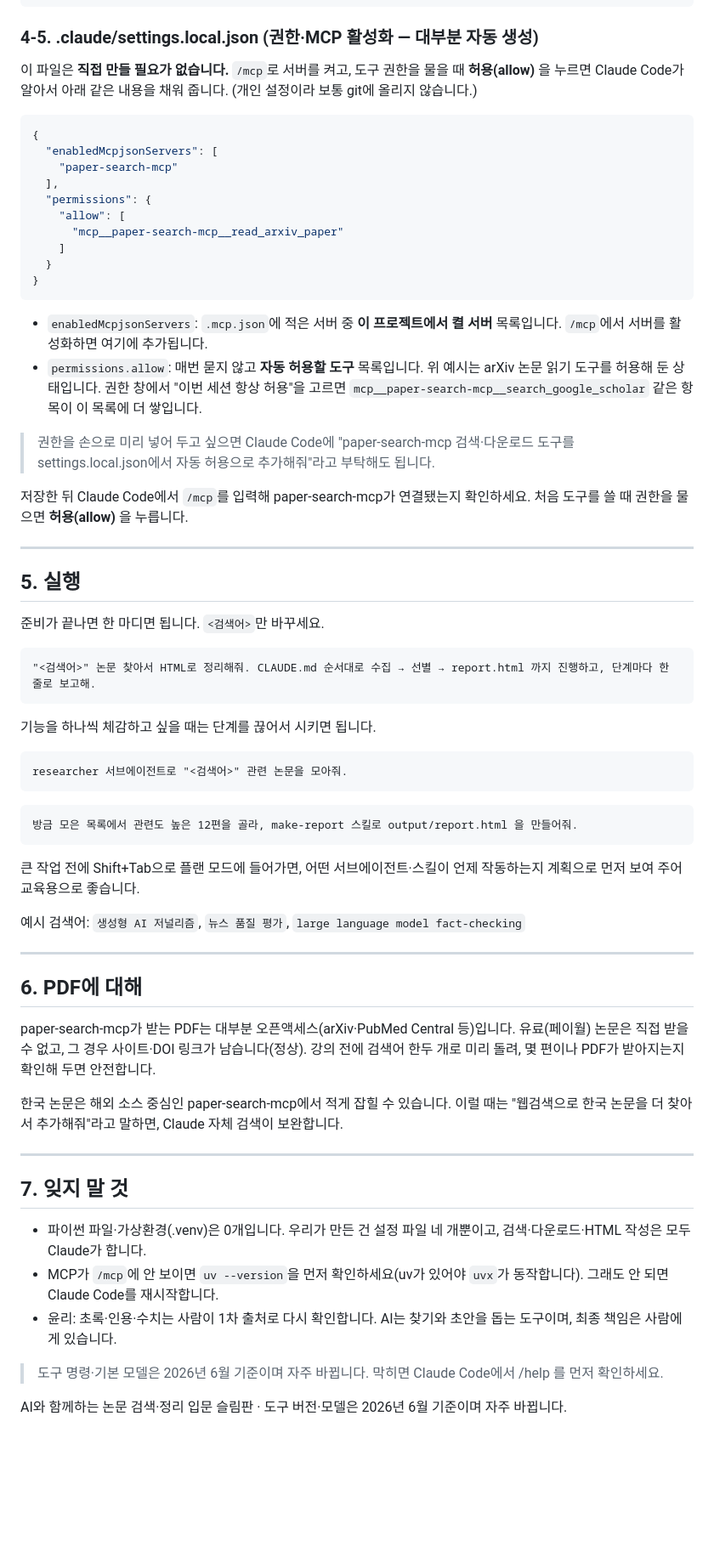
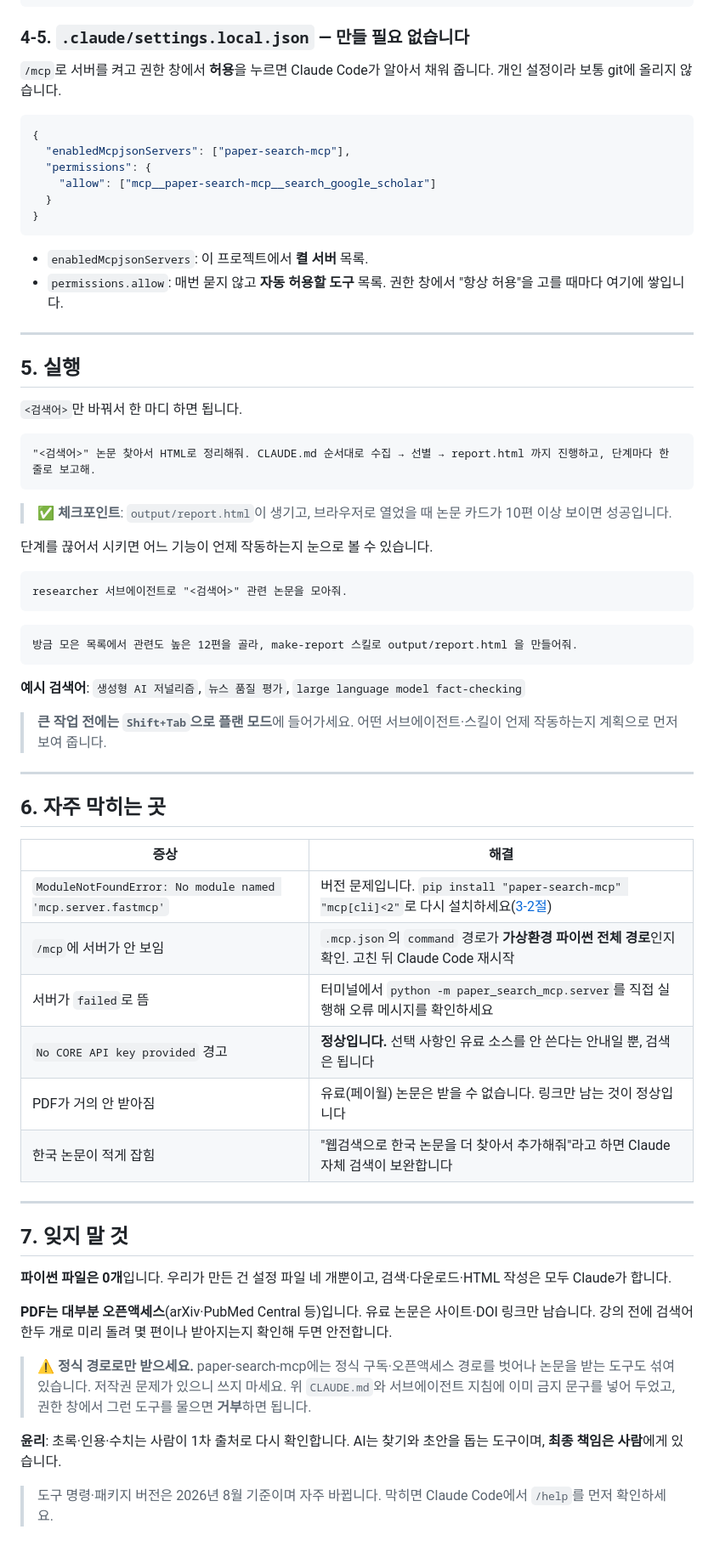
Before and after one commit to jonghhhh/vibecoding_guide, a Markdown page: agent_paperfinder.md, the part around one of its changes. Shown at 85% size. Drawn GitHub-style; blank space fills up the shorter version.

````diff
--- a/agent_paperfinder.md
+++ b/agent_paperfinder.md
@@ -190,41 +244,35 @@ description: 수집된 논문 목록을 보기 좋은 HTML 한 장으로 정리
 5. output/report.html 한 파일로 저장한다.
 ```
 
-### 4-5. .claude/settings.local.json  (권한·MCP 활성화 — 대부분 자동 생성)
+### 4-5. `.claude/settings.local.json` — 만들 필요 없습니다
 
-이 파일은 **직접 만들 필요가 없습니다.** `/mcp`로 서버를 켜고, 도구 권한을 물을 때 **허용(allow)** 을 누르면 Claude Code가 알아서 아래 같은 내용을 채워 줍니다. (개인 설정이라 보통 git에 올리지 않습니다.)
+`/mcp`로 서버를 켜고 권한 창에서 **허용**을 누르면 Claude Code가 알아서 채워 줍니다. 개인 설정이라 보통 git에 올리지 않습니다.
 
 ```json
 {
-  "enabledMcpjsonServers": [
-    "paper-search-mcp"
-  ],
+  "enabledMcpjsonServers": ["paper-search-mcp"],
   "permissions": {
-    "allow": [
-      "mcp__paper-search-mcp__read_arxiv_paper"
-    ]
+    "allow": ["mcp__paper-search-mcp__search_google_scholar"]
   }
 }
 ```
 
-- `enabledMcpjsonServers`: `.mcp.json`에 적은 서버 중 **이 프로젝트에서 켤 서버** 목록입니다. `/mcp`에서 서버를 활성화하면 여기에 추가됩니다.
-- `permissions.allow`: 매번 묻지 않고 **자동 허용할 도구** 목록입니다. 위 예시는 arXiv 논문 읽기 도구를 허용해 둔 상태입니다. 권한 창에서 "이번 세션 항상 허용"을 고르면 `mcp__paper-search-mcp__search_google_scholar` 같은 항목이 이 목록에 더 쌓입니다.
-
-> 권한을 손으로 미리 넣어 두고 싶으면 Claude Code에 "paper-search-mcp 검색·다운로드 도구를 settings.local.json에서 자동 허용으로 추가해줘"라고 부탁해도 됩니다.
-
-저장한 뒤 Claude Code에서 `/mcp`를 입력해 paper-search-mcp가 연결됐는지 확인하세요. 처음 도구를 쓸 때 권한을 물으면 **허용(allow)** 을 누릅니다.
+- `enabledMcpjsonServers`: 이 프로젝트에서 **켤 서버** 목록.
+- `permissions.allow`: 매번 묻지 않고 **자동 허용할 도구** 목록. 권한 창에서 "항상 허용"을 고를 때마다 여기에 쌓입니다.
 
 ---
 
 ## 5. 실행
 
-준비가 끝나면 한 마디면 됩니다. `<검색어>`만 바꾸세요.
+`<검색어>`만 바꿔서 한 마디 하면 됩니다.
 
 ```text
 "<검색어>" 논문 찾아서 HTML로 정리해줘. CLAUDE.md 순서대로 수집 → 선별 → report.html 까지 진행하고, 단계마다 한 줄로 보고해.
 ```
 
-기능을 하나씩 체감하고 싶을 때는 단계를 끊어서 시키면 됩니다.
+> ✅ **체크포인트**: `output/report.html`이 생기고, 브라우저로 열었을 때 논문 카드가 10편 이상 보이면 성공입니다.
+
+단계를 끊어서 시키면 어느 기능이 언제 작동하는지 눈으로 볼 수 있습니다.
 
 ```text
 researcher 서브에이전트로 "<검색어>" 관련 논문을 모아줘.
@@ -234,26 +282,33 @@ researcher 서브에이전트로 "<검색어>" 관련 논문을 모아줘.
 방금 모은 목록에서 관련도 높은 12편을 골라, make-report 스킬로 output/report.html 을 만들어줘.
 ```
 
-큰 작업 전에 Shift+Tab으로 플랜 모드에 들어가면, 어떤 서브에이전트·스킬이 언제 작동하는지 계획으로 먼저 보여 주어 교육용으로 좋습니다.
+**예시 검색어**: `생성형 AI 저널리즘`, `뉴스 품질 평가`, `large language model fact-checking`
 
-예시 검색어: `생성형 AI 저널리즘`, `뉴스 품질 평가`, `large language model fact-checking`
+> **큰 작업 전에는 `Shift+Tab`으로 플랜 모드**에 들어가세요. 어떤 서브에이전트·스킬이 언제 작동하는지 계획으로 먼저 보여 줍니다.
 
 ---
 
-## 6. PDF에 대해
+## 6. 자주 막히는 곳
 
-paper-search-mcp가 받는 PDF는 대부분 오픈액세스(arXiv·PubMed Central 등)입니다. 유료(페이월) 논문은 직접 받을 수 없고, 그 경우 사이트·DOI 링크가 남습니다(정상). 강의 전에 검색어 한두 개로 미리 돌려, 몇 편이나 PDF가 받아지는지 확인해 두면 안전합니다.
-
-한국 논문은 해외 소스 중심인 paper-search-mcp에서 적게 잡힐 수 있습니다. 이럴 때는 "웹검색으로 한국 논문을 더 찾아서 추가해줘"라고 말하면, Claude 자체 검색이 보완합니다.
+| 증상 | 해결 |
+|---|---|
+| `ModuleNotFoundError: No module named 'mcp.server.fastmcp'` | 버전 문제입니다. `pip install "paper-search-mcp" "mcp[cli]<2"`로 다시 설치하세요([3-2절](#pip)) |
+| `/mcp`에 서버가 안 보임 | `.mcp.json`의 `command` 경로가 **가상환경 파이썬 전체 경로**인지 확인. 고친 뒤 Claude Code 재시작 |
+| 서버가 `failed`로 뜸 | 터미널에서 `python -m paper_search_mcp.server`를 직접 실행해 오류 메시지를 확인하세요 |
+| `No CORE API key provided` 경고 | **정상입니다.** 선택 사항인 유료 소스를 안 쓴다는 안내일 뿐, 검색은 됩니다 |
+| PDF가 거의 안 받아짐 | 유료(페이월) 논문은 받을 수 없습니다. 링크만 남는 것이 정상입니다 |
+| 한국 논문이 적게 잡힘 | "웹검색으로 한국 논문을 더 찾아서 추가해줘"라고 하면 Claude 자체 검색이 보완합니다 |
 
 ---
 
 ## 7. 잊지 말 것
 
-- 파이썬 파일·가상환경(.venv)은 0개입니다. 우리가 만든 건 설정 파일 네 개뿐이고, 검색·다운로드·HTML 작성은 모두 Claude가 합니다.
-- MCP가 `/mcp`에 안 보이면 `uv --version`을 먼저 확인하세요(uv가 있어야 `uvx`가 동작합니다). 그래도 안 되면 Claude Code를 재시작합니다.
-- 윤리: 초록·인용·수치는 사람이 1차 출처로 다시 확인합니다. AI는 찾기와 초안을 돕는 도구이며, 최종 책임은 사람에게 있습니다.
+**파이썬 파일은 0개**입니다. 우리가 만든 건 설정 파일 네 개뿐이고, 검색·다운로드·HTML 작성은 모두 Claude가 합니다.
 
-> 도구 명령·기본 모델은 2026년 6월 기준이며 자주 바뀝니다. 막히면 Claude Code에서 /help 를 먼저 확인하세요.
+**PDF는 대부분 오픈액세스**(arXiv·PubMed Central 등)입니다. 유료 논문은 사이트·DOI 링크만 남습니다. 강의 전에 검색어 한두 개로 미리 돌려 몇 편이나 받아지는지 확인해 두면 안전합니다.
 
-AI와 함께하는 논문 검색·정리 입문 슬림판 · 도구 버전·모델은 2026년 6월 기준이며 자주 바뀝니다.
+> ⚠️ **정식 경로로만 받으세요.** paper-search-mcp에는 정식 구독·오픈액세스 경로를 벗어나 논문을 받는 도구도 섞여 있습니다. 저작권 문제가 있으니 쓰지 마세요. 위 `CLAUDE.md`와 서브에이전트 지침에 이미 금지 문구를 넣어 두었고, 권한 창에서 그런 도구를 물으면 **거부**하면 됩니다.
+
+**윤리**: 초록·인용·수치는 사람이 1차 출처로 다시 확인합니다. AI는 찾기와 초안을 돕는 도구이며, **최종 책임은 사람**에게 있습니다.
+
+> 도구 명령·패키지 버전은 2026년 8월 기준이며 자주 바뀝니다. 막히면 Claude Code에서 `/help`를 먼저 확인하세요.
````
Also changed, not shown: other parts of agent_paperfinder.md (+108 -54 lines).
